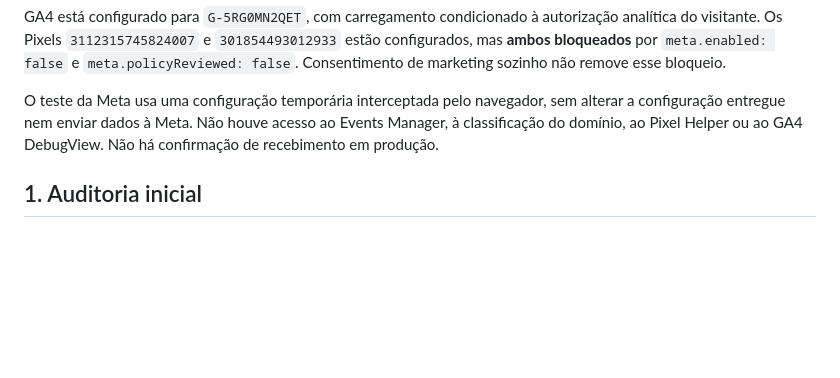
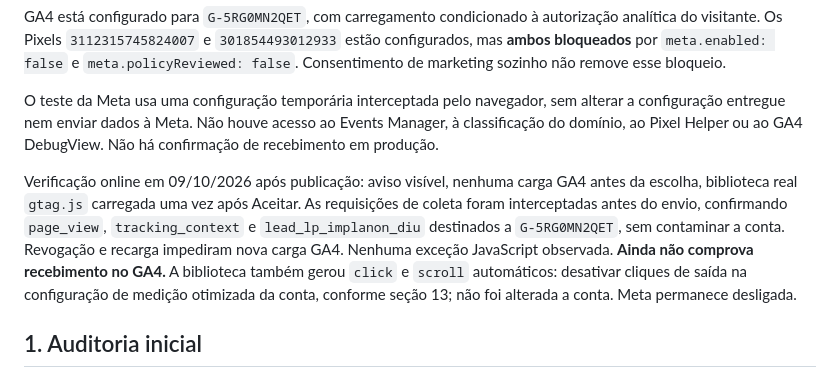
Before and after one commit to Door-Growth/lp-sheila, a Markdown page: TRACKING.md, the part around the change. Drawn GitHub-style; blank space fills up the shorter version.

Commit message:
Document live consent and Google transport verification

```diff
--- a/TRACKING.md
+++ b/TRACKING.md
@@ -9,6 +9,8 @@ Atualização de 09/10/2026: aviso de consentimento implementado após aprovaç
 GA4 está configurado para `G-5RG0MN2QET`, com carregamento condicionado à autorização analítica do visitante. Os Pixels `3112315745824007` e `301854493012933` estão configurados, mas **ambos bloqueados** por `meta.enabled: false` e `meta.policyReviewed: false`. Consentimento de marketing sozinho não remove esse bloqueio.
 
 O teste da Meta usa uma configuração temporária interceptada pelo navegador, sem alterar a configuração entregue nem enviar dados à Meta. Não houve acesso ao Events Manager, à classificação do domínio, ao Pixel Helper ou ao GA4 DebugView. Não há confirmação de recebimento em produção.
+
+Verificação online em 09/10/2026 após publicação: aviso visível, nenhuma carga GA4 antes da escolha, biblioteca real `gtag.js` carregada uma vez após Aceitar. As requisições de coleta foram interceptadas antes do envio, confirmando `page_view`, `tracking_context` e `lead_lp_implanon_diu` destinados a `G-5RG0MN2QET`, sem contaminar a conta. Revogação e recarga impediram nova carga GA4. Nenhuma exceção JavaScript observada. **Ainda não comprova recebimento no GA4.** A biblioteca também gerou `click` e `scroll` automáticos: desativar cliques de saída na configuração de medição otimizada da conta, conforme seção 13; não foi alterada a conta. Meta permanece desligada.
 
 ## 1. Auditoria inicial
 
```
